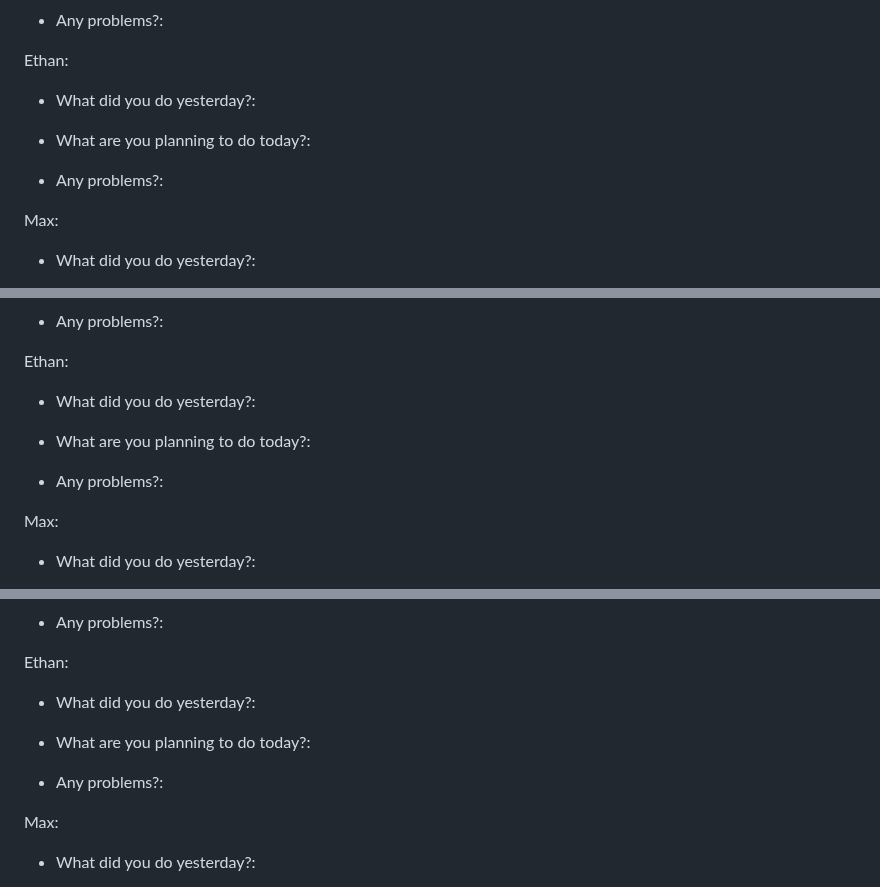
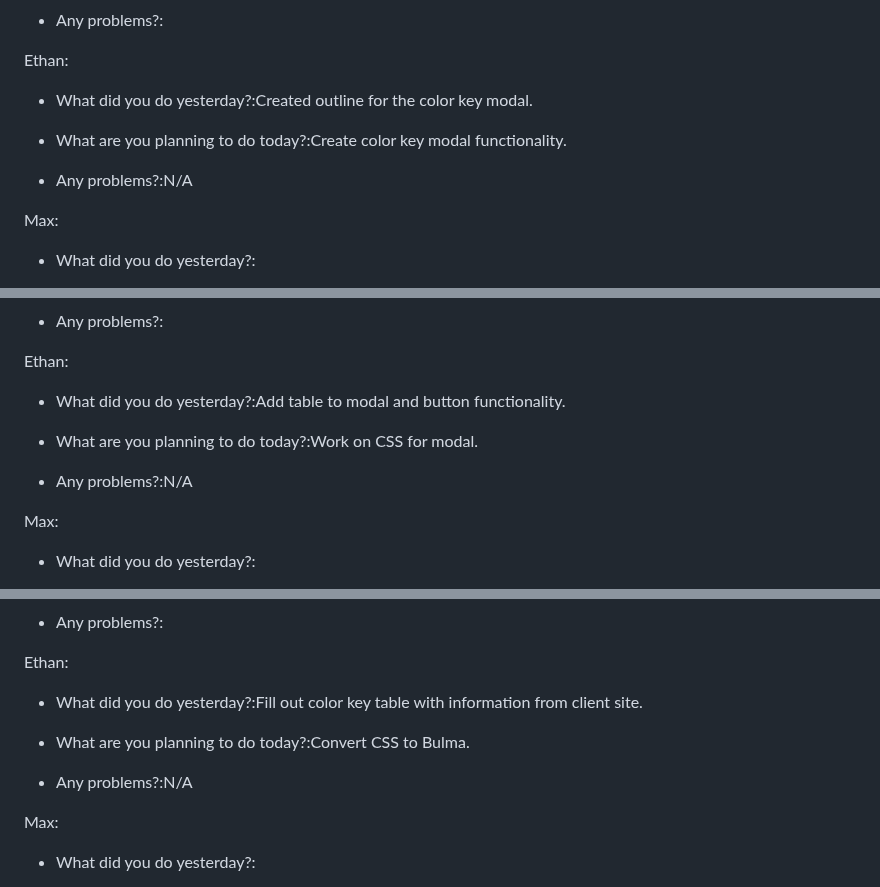
Before and after one commit to ahoff2910/hdl1-training-status, a Markdown page: README.md, 3 parts joined by grey strips. Drawn GitHub-style.

```diff
--- a/README.md
+++ b/README.md
@@ -137,13 +137,15 @@
         <p>Ethan:</p>
         <ul>
             <li>
-                <p>What did you do yesterday?:</p>
+                <p>What did you do yesterday?:Created outline for the color key modal.
+</p>
             </li>
             <li>
-                <p>What are you planning to do today?:</p>
+                <p>What are you planning to do today?:Create color key modal functionality.
+</p>
             </li>
             <li>
-                <p>Any problems?:</p>
+                <p>Any problems?:N/A</p>
             </li>
         </ul>
         <p>Max:</p>
@@ -198,13 +200,15 @@
         <p>Ethan:</p>
         <ul>
             <li>
-                <p>What did you do yesterday?:</p>
+                <p>What did you do yesterday?:Add table to modal and button functionality.
+</p>
             </li>
             <li>
-                <p>What are you planning to do today?:</p>
+                <p>What are you planning to do today?:Work on CSS for modal.
+</p>
             </li>
             <li>
-                <p>Any problems?:</p>
+                <p>Any problems?:N/A</p>
             </li>
         </ul>
         <p>Max:</p>
@@ -259,13 +263,15 @@
         <p>Ethan:</p>
         <ul>
             <li>
-                <p>What did you do yesterday?:</p>
+                <p>What did you do yesterday?:Fill out color key table with information from client site.
+</p>
             </li>
             <li>
-                <p>What are you planning to do today?:</p>
+                <p>What are you planning to do today?:Convert CSS to Bulma.
+</p>
             </li>
             <li>
-                <p>Any problems?:</p>
+                <p>Any problems?:N/A</p>
             </li>
         </ul>
         <p>Max:</p>
```
